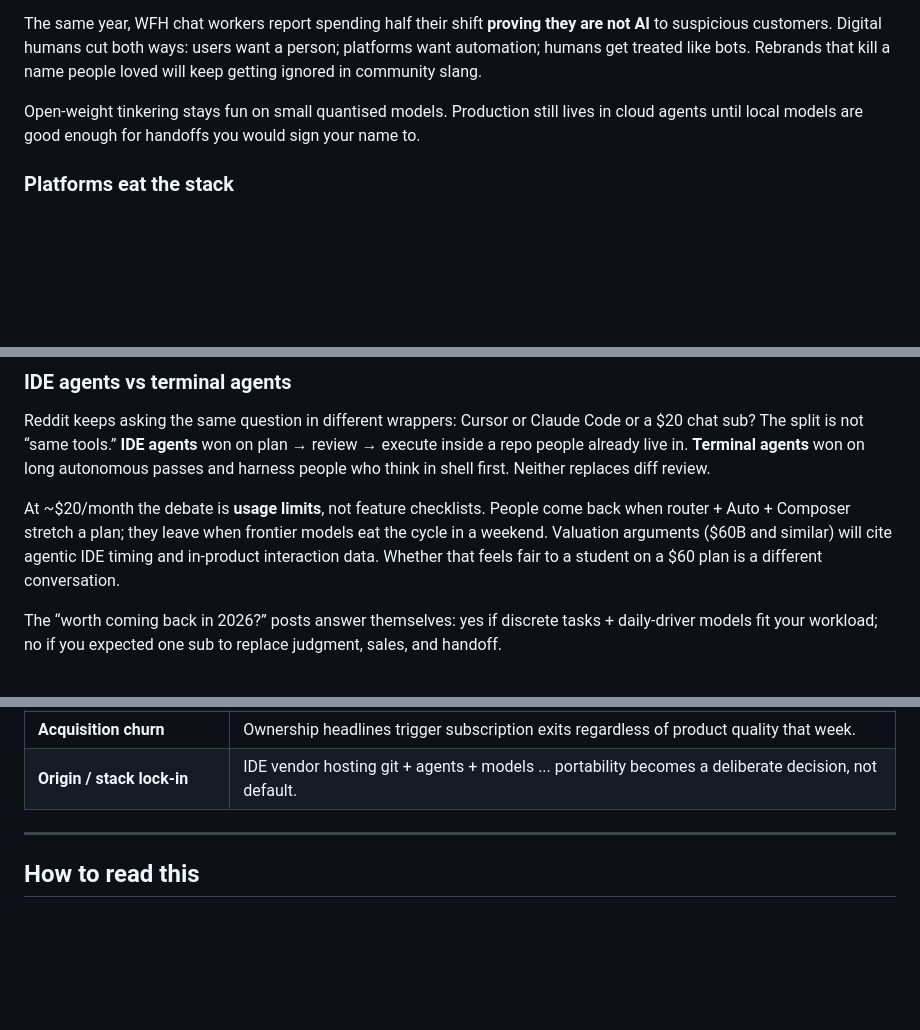
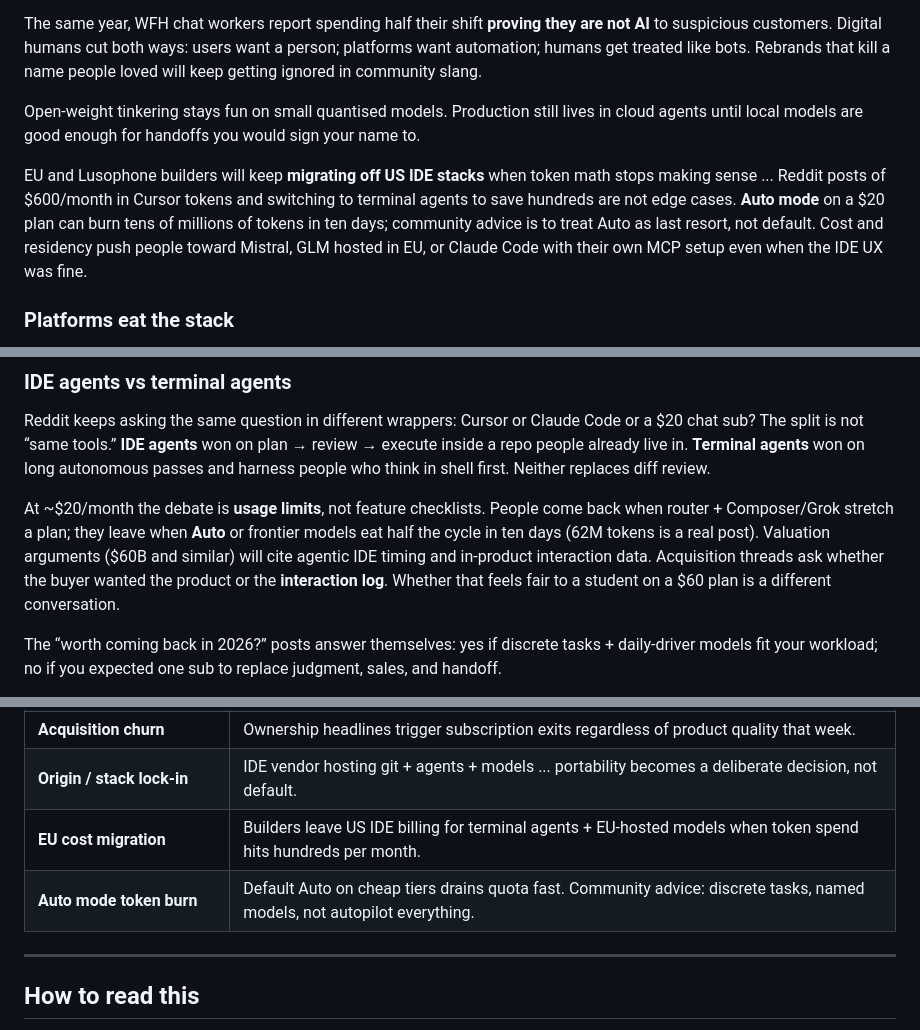
Before and after one commit to zhao-langxi/Stealth, a Markdown page: README.md, 3 parts joined by grey strips. Rendered like a GitHub page; blank space fills up the shorter version.

Commit message:
文档：Stealth 补充 EU 用户 Cursor 迁移与 Auto 用量
Reddit：$20 档 Auto 烧 token、迁 Claude Code 省费用、Origin 与收购数据顾虑。

```diff
--- a/README.md
+++ b/README.md
@@ -117,6 +117,8 @@ The same year, WFH chat workers report spending half their shift **proving they
 
 Open-weight tinkering stays fun on small quantised models. Production still lives in cloud agents until local models are good enough for handoffs you would sign your name to.
 
+EU and Lusophone builders will keep **migrating off US IDE stacks** when token math stops making sense ... Reddit posts of $600/month in Cursor tokens and switching to terminal agents to save hundreds are not edge cases. **Auto mode** on a $20 plan can burn tens of millions of tokens in ten days; community advice is to treat Auto as last resort, not default. Cost and residency push people toward Mistral, GLM hosted in EU, or Claude Code with their own MCP setup even when the IDE UX was fine.
+
 ### Platforms eat the stack
 
 Hosting moves inward: **Origin**-style git inside the IDE vendor, cloud agents with pre-warmed builds, plugins bundling MCP and skills. Acquisitions (SpaceX-shaped headlines) will keep blurring “who owns the model, the editor, the host, and the bot.” Convenience rises. Exit and portability get harder to reason about.
@@ -131,7 +133,7 @@ Slop output is usually slop input: vague tasks, bloated skills, no review step.
 
 Reddit keeps asking the same question in different wrappers: Cursor or Claude Code or a $20 chat sub? The split is not “same tools.” **IDE agents** won on plan → review → execute inside a repo people already live in. **Terminal agents** won on long autonomous passes and harness people who think in shell first. Neither replaces diff review.
 
-At ~$20/month the debate is **usage limits**, not feature checklists. People come back when router + Auto + Composer stretch a plan; they leave when frontier models eat the cycle in a weekend. Valuation arguments ($60B and similar) will cite agentic IDE timing and in-product interaction data. Whether that feels fair to a student on a $60 plan is a different conversation.
+At ~$20/month the debate is **usage limits**, not feature checklists. People come back when router + Composer/Grok stretch a plan; they leave when **Auto** or frontier models eat half the cycle in ten days (62M tokens is a real post). Valuation arguments ($60B and similar) will cite agentic IDE timing and in-product interaction data. Acquisition threads ask whether the buyer wanted the product or the **interaction log**. Whether that feels fair to a student on a $60 plan is a different conversation.
 
 The “worth coming back in 2026?” posts answer themselves: yes if discrete tasks + daily-driver models fit your workload; no if you expected one sub to replace judgment, sales, and handoff.
 
@@ -183,6 +185,8 @@ These are next to the list above. Same confidence level: hunches, not forecasts
 | **False-fixed security** | Agents label findings resolved while exploits remain. Audits will catch vibe-“patched” apps. |
 | **Acquisition churn** | Ownership headlines trigger subscription exits regardless of product quality that week. |
 | **Origin / stack lock-in** | IDE vendor hosting git + agents + models ... portability becomes a deliberate decision, not default. |
+| **EU cost migration** | Builders leave US IDE billing for terminal agents + EU-hosted models when token spend hits hundreds per month. |
+| **Auto mode token burn** | Default Auto on cheap tiers drains quota fast. Community advice: discrete tasks, named models, not autopilot everything. |
 
 ---
 
```
